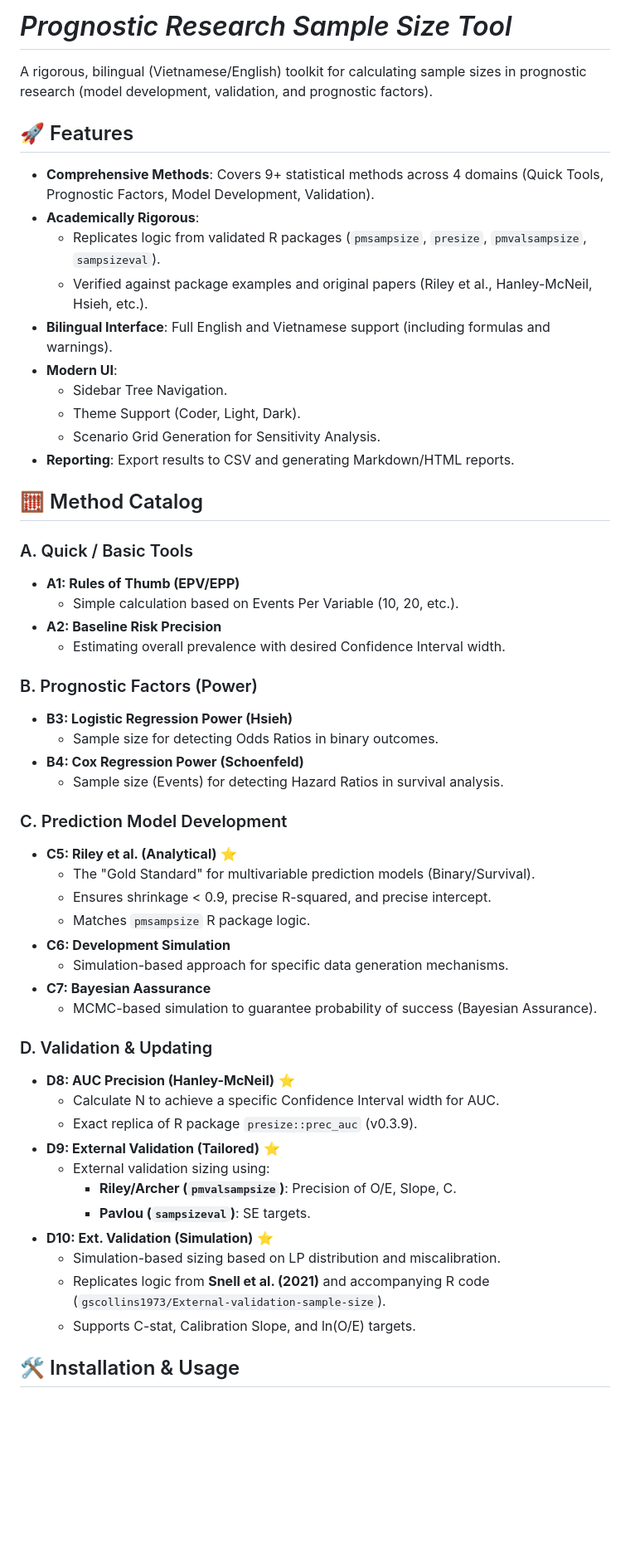
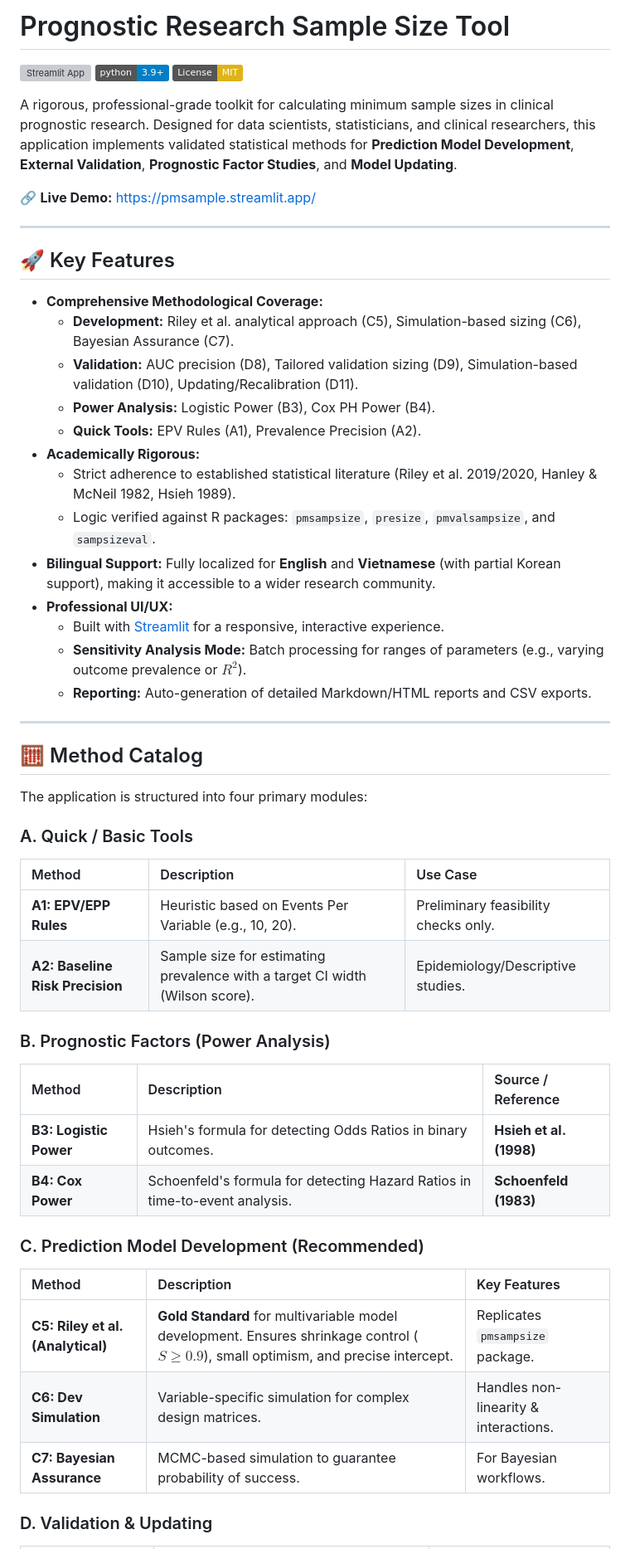
Before and after one commit to nguyenminh2301/pmsample, a Markdown page: README.md, the part around one of its changes. Shown at 83% size. GitHub-like rendering; badges without logos; blank space fills up the shorter version; grey boxes are pictures that could not be loaded.

Commit message:
Update README with professional content and demo link

```diff
--- a/README.md
+++ b/README.md
@@ -1,60 +1,54 @@
-# *Prognostic Research Sample Size Tool*
+# Prognostic Research Sample Size Tool
 
-A rigorous, bilingual (Vietnamese/English) toolkit for calculating sample sizes in prognostic research (model development, validation, and prognostic factors).
+[![Streamlit App](https://static.streamlit.io/badges/streamlit_badge_black_white.svg)](https://pmsample.streamlit.app/)
+[![Python 3.9+](https://img.shields.io/badge/python-3.9%2B-blue.svg)](https://www.python.org/downloads/)
+[![License: MIT](https://img.shields.io/badge/License-MIT-yellow.svg)](https://opensource.org/licenses/MIT)
 
-## 🚀 Features
+A rigorous, professional-grade toolkit for calculating minimum sample sizes in clinical prognostic research. Designed for data scientists, statisticians, and clinical researchers, this application implements validated statistical methods for **Prediction Model Development**, **External Validation**, **Prognostic Factor Studies**, and **Model Updating**.
 
-* **Comprehensive Methods**: Covers 9+ statistical methods across 4 domains (Quick Tools, Prognostic Factors, Model Development, Validation).
-* **Academically Rigorous**:
-  * Replicates logic from validated R packages (`pmsampsize`, `presize`, `pmvalsampsize`, `sampsizeval`).
-  * Verified against package examples and original papers (Riley et al., Hanley-McNeil, Hsieh, etc.).
-* **Bilingual Interface**: Full English and Vietnamese support (including formulas and warnings).
-* **Modern UI**:
-  * Sidebar Tree Navigation.
-  * Theme Support (Coder, Light, Dark).
-  * Scenario Grid Generation for Sensitivity Analysis.
-* **Reporting**: Export results to CSV and generating Markdown/HTML reports.
+🔗 **Live Demo:** [https://pmsample.streamlit.app/](https://pmsample.streamlit.app/)
+
+---
+
+## 🚀 Key Features
+
+*   **Comprehensive Methodological Coverage:**
+    *   **Development:** Riley et al. analytical approach (C5), Simulation-based sizing (C6), Bayesian Assurance (C7).
+    *   **Validation:** AUC precision (D8), Tailored validation sizing (D9), Simulation-based validation (D10), Updating/Recalibration (D11).
+    *   **Power Analysis:** Logistic Power (B3), Cox PH Power (B4).
+    *   **Quick Tools:** EPV Rules (A1), Prevalence Precision (A2).
+*   **Academically Rigorous:**
+    *   Strict adherence to established statistical literature (Riley et al. 2019/2020, Hanley & McNeil 1982, Hsieh 1989).
+    *   Logic verified against R packages: `pmsampsize`, `presize`, `pmvalsampsize`, and `sampsizeval`.
+*   **Bilingual Support:** Fully localized for **English** and **Vietnamese** (with partial Korean support), making it accessible to a wider research community.
+*   **Professional UI/UX:**
+    *   Built with [Streamlit](https://streamlit.io/) for a responsive, interactive experience.
+    *   **Sensitivity Analysis Mode:** Batch processing for ranges of parameters (e.g., varying outcome prevalence or $R^2$).
+    *   **Reporting:** Auto-generation of detailed Markdown/HTML reports and CSV exports.
+
+---
 
 ## 🧮 Method Catalog
 
+The application is structured into four primary modules:
+
 ### A. Quick / Basic Tools
+| Method | Description | Use Case |
+| :--- | :--- | :--- |
+| **A1: EPV/EPP Rules** | Heuristic based on Events Per Variable (e.g., 10, 20). | Preliminary feasibility checks only. |
+| **A2: Baseline Risk Precision** | Sample size for estimating prevalence with a target CI width (Wilson score). | Epidemiology/Descriptive studies. |
 
-* **A1: Rules of Thumb (EPV/EPP)**
-  * Simple calculation based on Events Per Variable (10, 20, etc.).
-* **A2: Baseline Risk Precision**
-  * Estimating overall prevalence with desired Confidence Interval width.
+### B. Prognostic Factors (Power Analysis)
+| Method | Description | Source / Reference |
+| :--- | :--- | :--- |
+| **B3: Logistic Power** | Hsieh's formula for detecting Odds Ratios in binary outcomes. | **Hsieh et al. (1998)** |
+| **B4: Cox Power** | Schoenfeld's formula for detecting Hazard Ratios in time-to-event analysis. | **Schoenfeld (1983)** |
 
-### B. Prognostic Factors (Power)
-
-* **B3: Logistic Regression Power (Hsieh)**
-  * Sample size for detecting Odds Ratios in binary outcomes.
-* **B4: Cox Regression Power (Schoenfeld)**
-  * Sample size (Events) for detecting Hazard Ratios in survival analysis.
-
-### C. Prediction Model Development
-
-* **C5: Riley et al. (Analytical)** ⭐️
-  * The "Gold Standard" for multivariable prediction models (Binary/Survival).
-  * Ensures shrinkage < 0.9, precise R-squared, and precise intercept.
-  * Matches `pmsampsize` R package logic.
-* **C6: Development Simulation**
-  * Simulation-based approach for specific data generation mechanisms.
-* **C7: Bayesian Aassurance**
-  * MCMC-based simulation to guarantee probability of success (Bayesian Assurance).
+### C. Prediction Model Development (Recommended)
+| Method | Description | Key Features |
+| :--- | :--- | :--- |
+| **C5: Riley et al. (Analytical)** | **Gold Standard** for multivariable model development. Ensures shrinkage control ($S \ge 0.9$), small optimism, and precise intercept. | Replicates `pmsampsize` package. |
+| **C6: Dev Simulation** | Variable-specific simulation for complex design matrices. | Handles non-linearity & interactions. |
+| **C7: Bayesian Assurance** | MCMC-based simulation to guarantee probability of success. | For Bayesian workflows. |
 
 ### D. Validation & Updating
-
-* **D8: AUC Precision (Hanley-McNeil)** ⭐️
-  * Calculate N to achieve a specific Confidence Interval width for AUC.
-  * Exact replica of R package `presize::prec_auc` (v0.3.9).
-* **D9: External Validation (Tailored)** ⭐️
-  * External validation sizing using:
-    * **Riley/Archer (`pmvalsampsize`)**: Precision of O/E, Slope, C.
-    * **Pavlou (`sampsizeval`)**: SE targets.
-* **D10: Ext. Validation (Simulation)** ⭐️
-  *   Simulation-based sizing based on LP distribution and miscalibration.
-  *   Replicates logic from **Snell et al. (2021)** and accompanying R code (`gscollins1973/External-validation-sample-size`).
-  *   Supports C-stat, Calibration Slope, and ln(O/E) targets.
-
-## 🛠 Installation & Usage
-
```
Also changed, not shown: other parts of README.md (+82 -33 lines).
